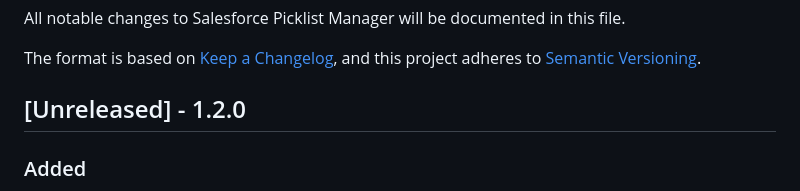
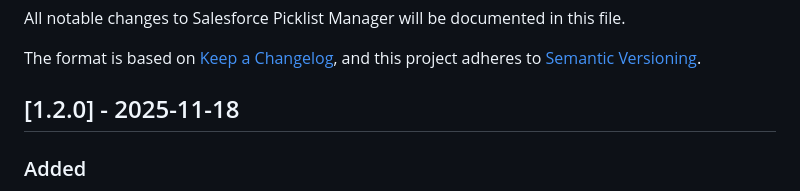
Before and after one commit to Ophir-DOT/chromePicklistManager, a Markdown page: CHANGELOG.md, the part around the change. Rendered like a GitHub page.

Commit message:
docs: Update CHANGELOG for v1.2.0 release

```diff
--- a/CHANGELOG.md
+++ b/CHANGELOG.md
@@ -5,7 +5,7 @@ All notable changes to Salesforce Picklist Manager will be documented in this fi
 The format is based on [Keep a Changelog](https://keepachangelog.com/en/1.0.0/),
 and this project adheres to [Semantic Versioning](https://semver.org/spec/v2.0.0.html).
 
-## [Unreleased] - 1.2.0
+## [1.2.0] - 2025-11-18
 
 ### Added
 - **Progressive DOT Health Check**: Complete UX overhaul for health check functionality
```
